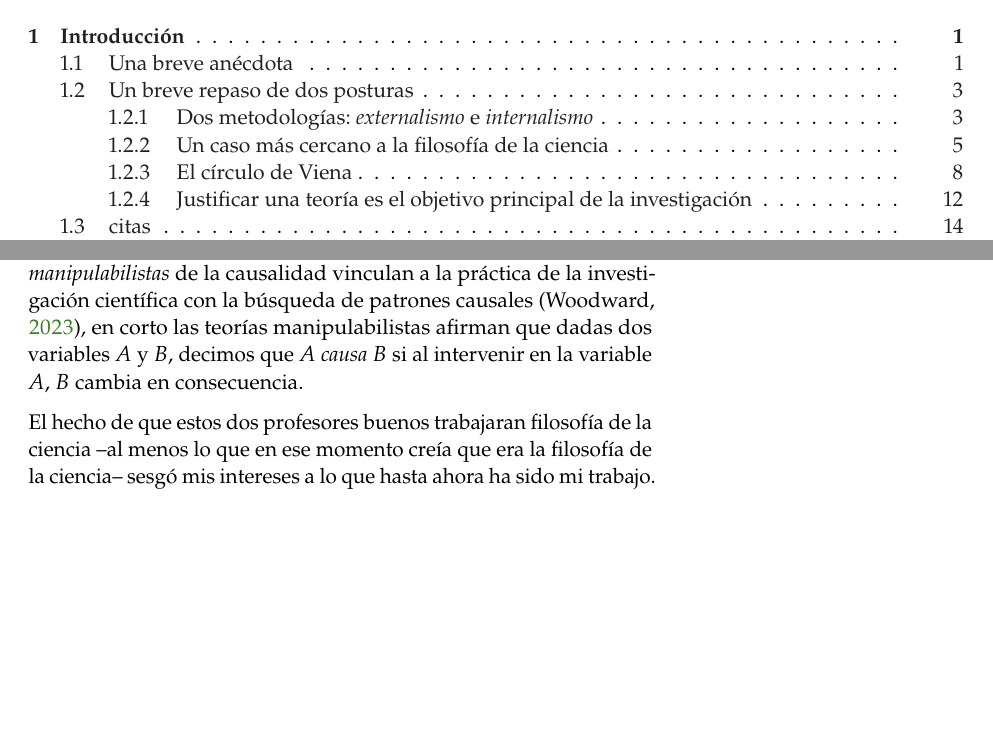
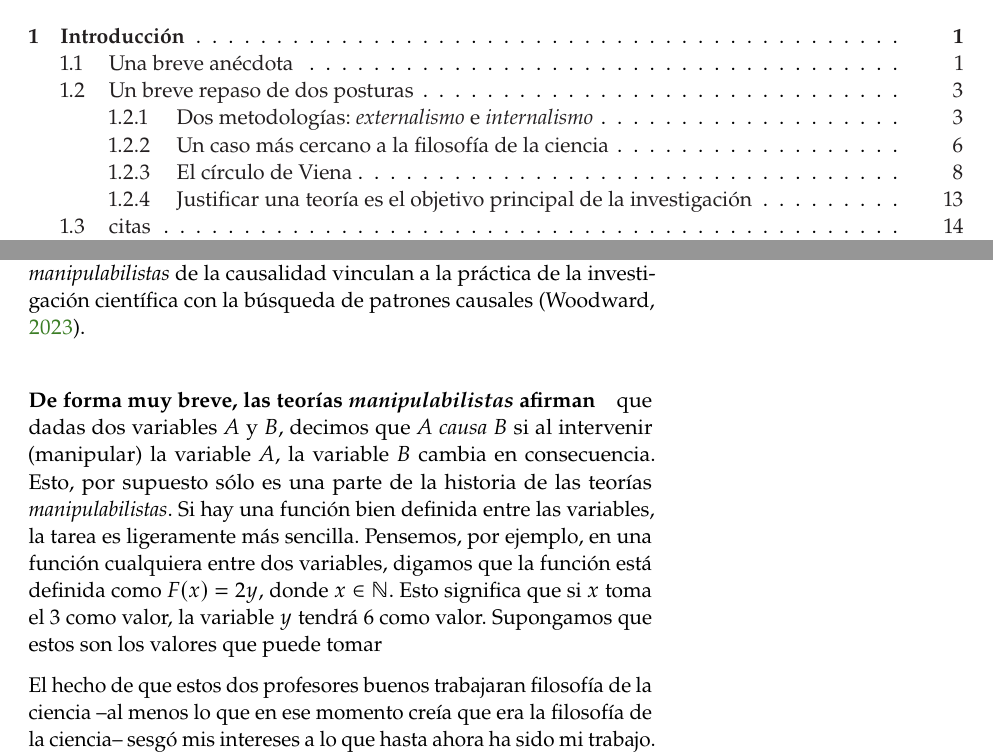
Before and after one commit to Oiuhukt/tesisdocto, a LaTeX thesis (main.tex, which reads chapters/introduction.tex): two parts of pages 3 and 4 of 31, joined at a grey line, cut so that both start at the same text, the shorter picture padded with empty space. Compiled offline with pdfLaTeX.

Commit message:
antes de enviar

```diff
--- a/chapters/introduction.tex
+++ b/chapters/introduction.tex
@@ -25,15 +25,25 @@ Mis intuiciones --todavía queda un resabio de esto-- señalaban que
 encontrar la causa de un fenómeno es la mejor manera de explicar por qué
 sucede ese fenómeno.
 Intuición que no está muy alejada de algunas teorías de la explicación,
-por ejemplo, potochnik señala que \say{[…] I make the case that much of
-science is profitably understood as the search for causal patterns.}
-\parencite[][p. 24]{Potochnik2017-POTIAT-3}
+por ejemplo, potochnik señala que \say{[$\ldots$] I make the case that
+much of science is profitably understood as the search for causal
+patterns.} \parencite[][p. 24]{Potochnik2017-POTIAT-3}
 No sólo eso, las teorías \emph{manipulabilistas} de la causalidad vinculan
 a la práctica de la investigación científica con la búsqueda de patrones
-causales \parencite{sep-causation-mani}, en corto las teorías
-manipulabilistas afirman que dadas dos variables $A$ y $B$, decimos que
-$A$ \emph{causa} $B$ si al intervenir en la variable $A$, $B$ cambia en
-consecuencia.
+causales \parencite{sep-causation-mani}.
+
+\paragraph{De forma muy breve, las teorías \emph{manipulabilistas}
+afirman} que dadas dos variables $A$ y $B$, decimos que $A$ \emph{causa}
+$B$ si al intervenir (manipular) la variable $A$, la variable $B$ cambia
+en consecuencia. Esto, por supuesto sólo es una parte de la historia de
+las teorías \emph{manipulabilistas}. Si hay una función bien definida
+entre las variables, la tarea es ligeramente más sencilla. Pensemos, por
+ejemplo, en una función cualquiera entre dos variables, digamos que la
+función está definida como $F(x) = 2y$, donde $x \in \mathbb{N}$.
+Esto significa que si $x$ toma el $3$ como valor, la variable $y$ tendrá
+$6$ como valor.
+Supongamos que estos son los valores que puede tomar
+
 
 %Pero al finalizar mi licenciatura tuve teniendo severos problemas con la filosofía.
 %Sentí que lo que había aprendido era fútil y creo que esto se debió a que los profesores malos fueron más que los buenos.
```
